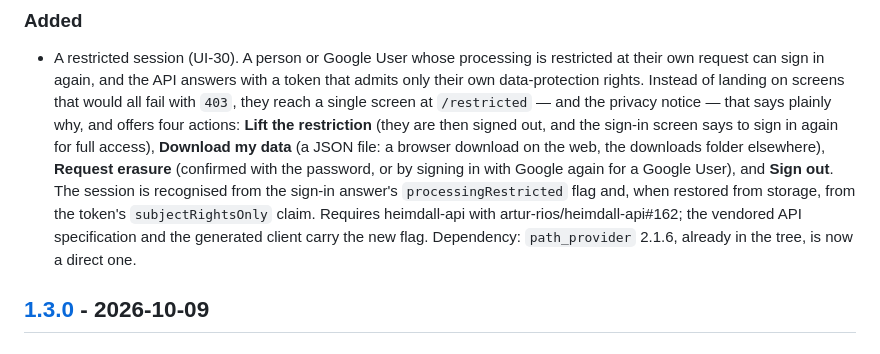
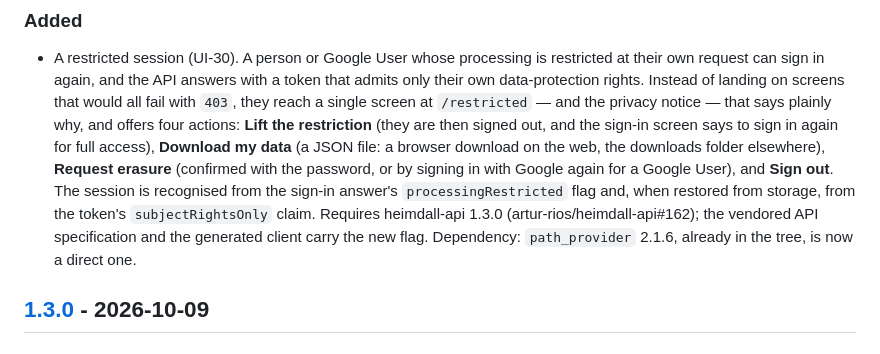
Before and after one commit to artur-rios/heimdall-ui, a Markdown page: CHANGELOG.md, the part around one of its changes. Rendered like a GitHub page.

```diff
--- a/CHANGELOG.md
+++ b/CHANGELOG.md
@@ -17,7 +19,7 @@ The format is based on [Keep a Changelog](https://keepachangelog.com/en/1.1.0/),
   on the web, the downloads folder elsewhere), **Request erasure** (confirmed with the password, or by signing in
   with Google again for a Google User), and **Sign out**. The session is recognised from the sign-in answer's
   `processingRestricted` flag and, when restored from storage, from the token's `subjectRightsOnly` claim.
-  Requires heimdall-api with artur-rios/heimdall-api#162; the vendored API specification and the generated client
+  Requires heimdall-api 1.3.0 (artur-rios/heimdall-api#162); the vendored API specification and the generated client
   carry the new flag. Dependency: `path_provider` 2.1.6, already in the tree, is now a direct one.
 
 ## [1.3.0] - 2026-10-09
```
Also changed, not shown: other parts of CHANGELOG.md (+4 -1 lines).
